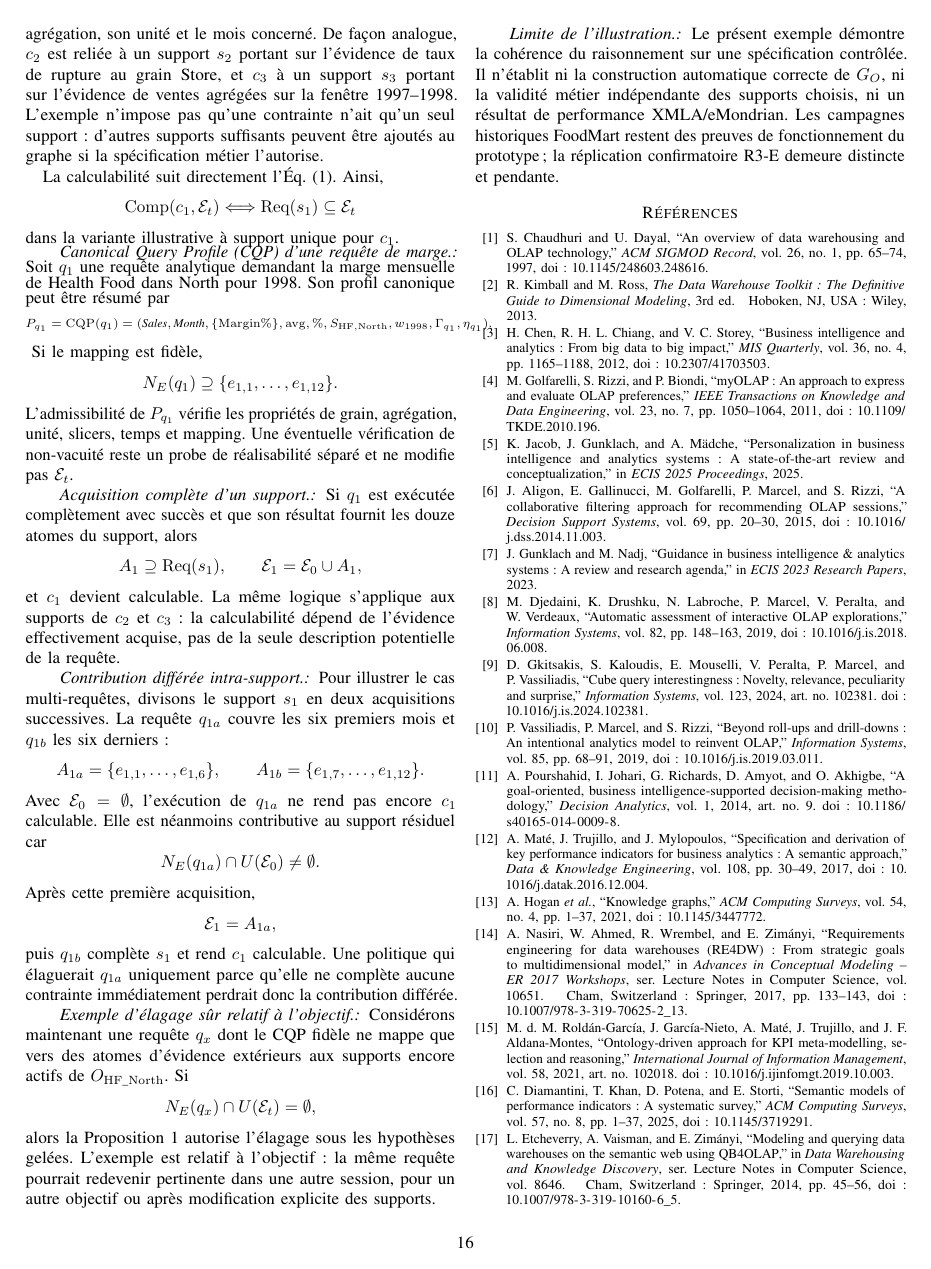
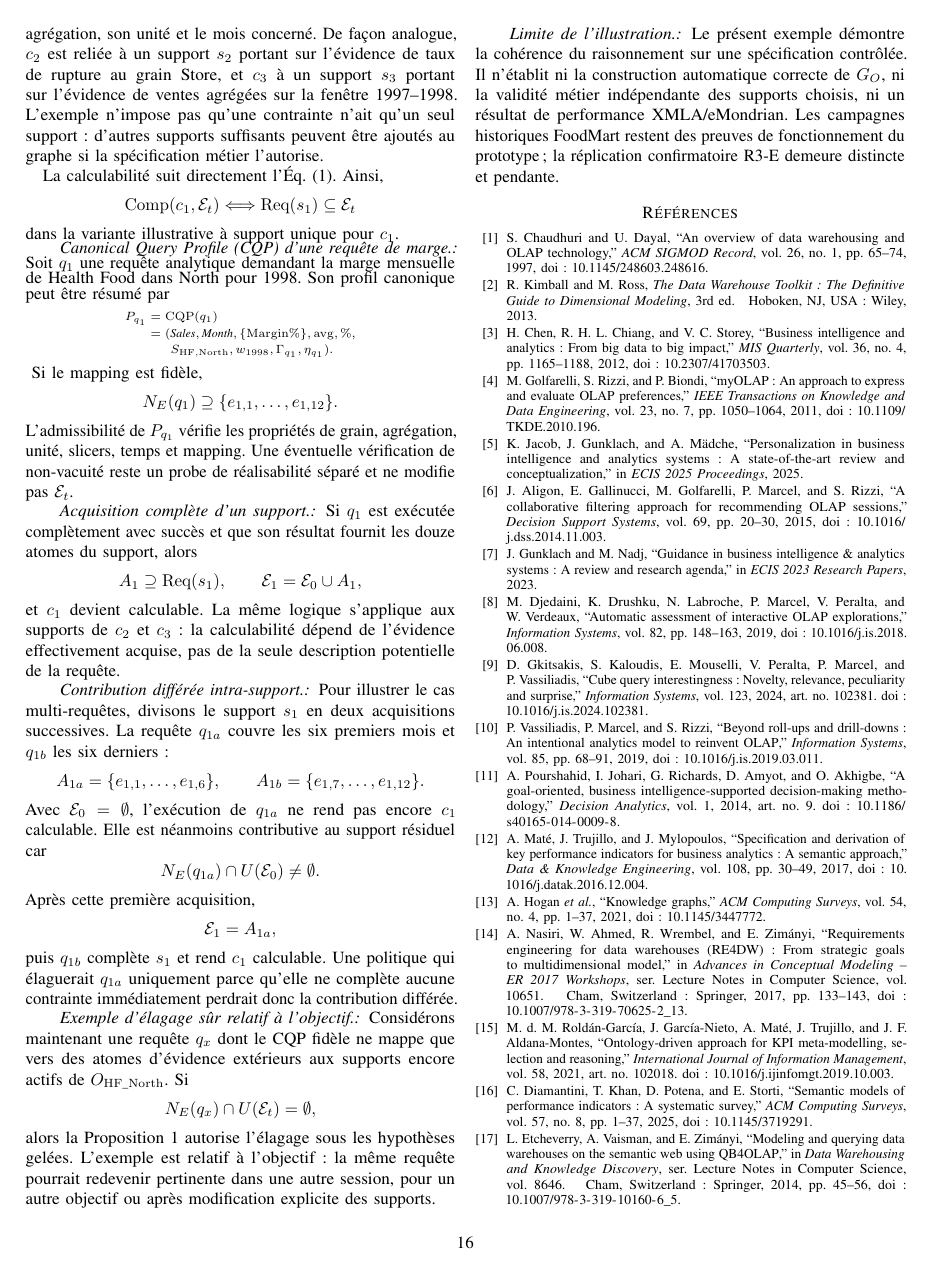
Before and after one commit to digitcreadev/MCAD_improve3, a LaTeX paper (manuscript/post_a8_nh/working_release/manuscript/fr/MCAD_FR_POST_A8_NH.tex, which reads manuscript/post_a8_nh/working_release/supplement/fr/S_foodmart_formalization_post_a8_nh.tex): page 16 of 17. Compiled offline with pdfLaTeX.

Commit message:
docs(manuscript): fix FoodMart CQP layout

```diff
--- a/manuscript/post_a8_nh/working_release/supplement/fr/S_foodmart_formalization_post_a8_nh.tex
+++ b/manuscript/post_a8_nh/working_release/supplement/fr/S_foodmart_formalization_post_a8_nh.tex
@@ -28,8 +28,11 @@ dans la variante illustrative à support unique pour $c_1$.
 Soit $q_1$ une requête analytique demandant la marge mensuelle de Health Food dans North pour 1998. Son profil canonique peut être résumé par
 {\scriptsize
 \[
-P_{q_1}=\operatorname{CQP}(q_1)
-=(\textit{Sales},\textit{Month},\{\mathrm{Margin\%}\},\mathrm{avg},\%,S_{\mathrm{HF,North}},w_{1998},\Gamma_{q_1},\eta_{q_1}).
+\begin{aligned}
+P_{q_1}&=\operatorname{CQP}(q_1)\\[-0.5mm]
+&=(\textit{Sales},\textit{Month},\{\mathrm{Margin\%}\},\mathrm{avg},\%,\\[-0.5mm]
+&\qquad S_{\mathrm{HF,North}},w_{1998},\Gamma_{q_1},\eta_{q_1}).
+\end{aligned}
 \]
 }
 Si le mapping est fidèle,
```
Also changed, not shown: 1 other file.
